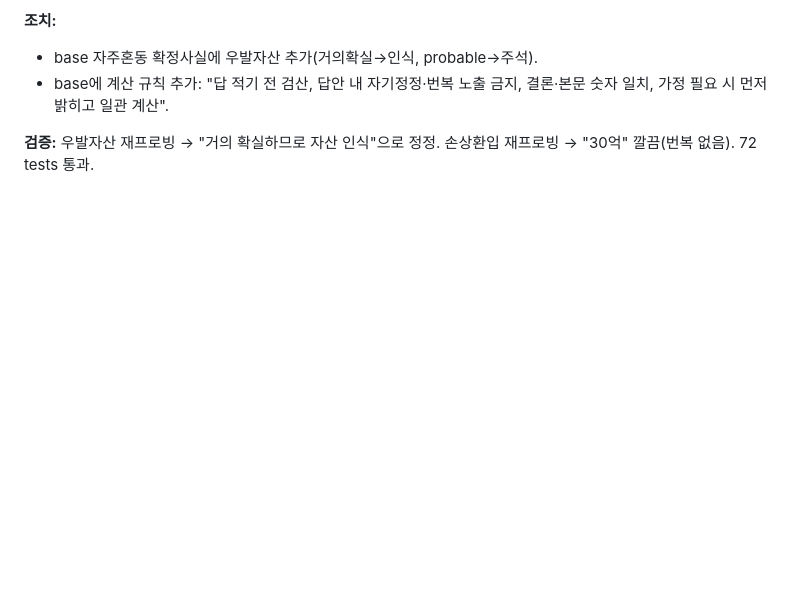
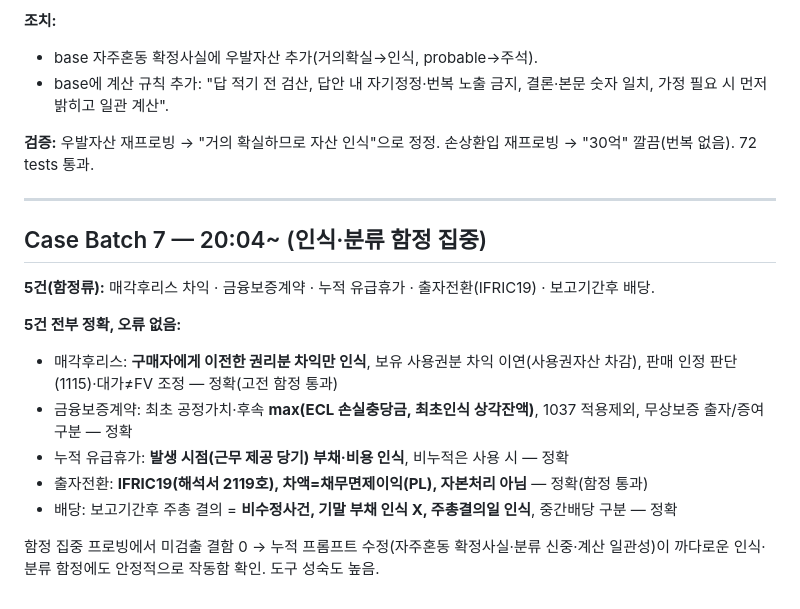
Before and after one commit to kw1304/RCPS-Valuation-Tool, a Markdown page: WAT/SELF_IMPROVE_LOG.md, the part around the change. Drawn GitHub-style; blank space fills up the shorter version.

Commit message:
docs(wat): 회계 Q&A 실무사례 배치7 — 인식·분류 함정 5건 전부 정확 (자율개선)

```diff
--- a/WAT/SELF_IMPROVE_LOG.md
+++ b/WAT/SELF_IMPROVE_LOG.md
@@ -430,3 +430,21 @@ K-GAAP 실무를 전반적으로 정확히 처리. 발견·수정한 결함:
 
 **검증:** 우발자산 재프로빙 → "거의 확실하므로 자산 인식"으로 정정. 손상환입 재프로빙 →
 "30억" 깔끔(번복 없음). 72 tests 통과.
+
+---
+
+## Case Batch 7 — 20:04~ (인식·분류 함정 집중)
+
+**5건(함정류):** 매각후리스 차익 · 금융보증계약 · 누적 유급휴가 · 출자전환(IFRIC19) · 보고기간후 배당.
+
+**5건 전부 정확, 오류 없음:**
+- 매각후리스: **구매자에게 이전한 권리분 차익만 인식**, 보유 사용권분 차익 이연(사용권자산 차감),
+  판매 인정 판단(1115)·대가≠FV 조정 — 정확(고전 함정 통과)
+- 금융보증계약: 최초 공정가치·후속 **max(ECL 손실충당금, 최초인식 상각잔액)**, 1037 적용제외,
+  무상보증 출자/증여 구분 — 정확
+- 누적 유급휴가: **발생 시점(근무 제공 당기) 부채·비용 인식**, 비누적은 사용 시 — 정확
+- 출자전환: **IFRIC19(해석서 2119호), 차액=채무면제이익(PL), 자본처리 아님** — 정확(함정 통과)
+- 배당: 보고기간후 주총 결의 = **비수정사건, 기말 부채 인식 X, 주총결의일 인식**, 중간배당 구분 — 정확
+
+함정 집중 프로빙에서 미검출 결함 0 → 누적 프롬프트 수정(자주혼동 확정사실·분류 신중·계산
+일관성)이 까다로운 인식·분류 함정에도 안정적으로 작동함 확인. 도구 성숙도 높음.
```
